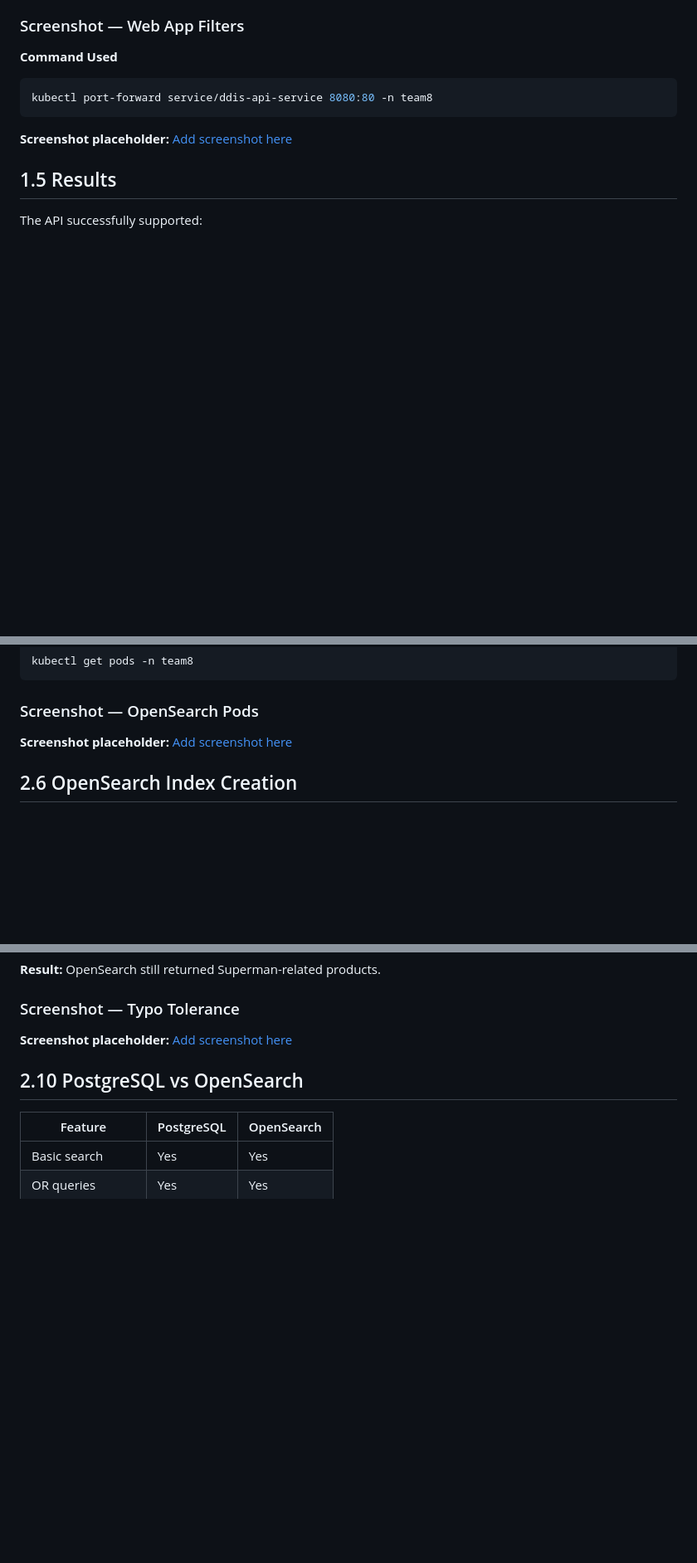
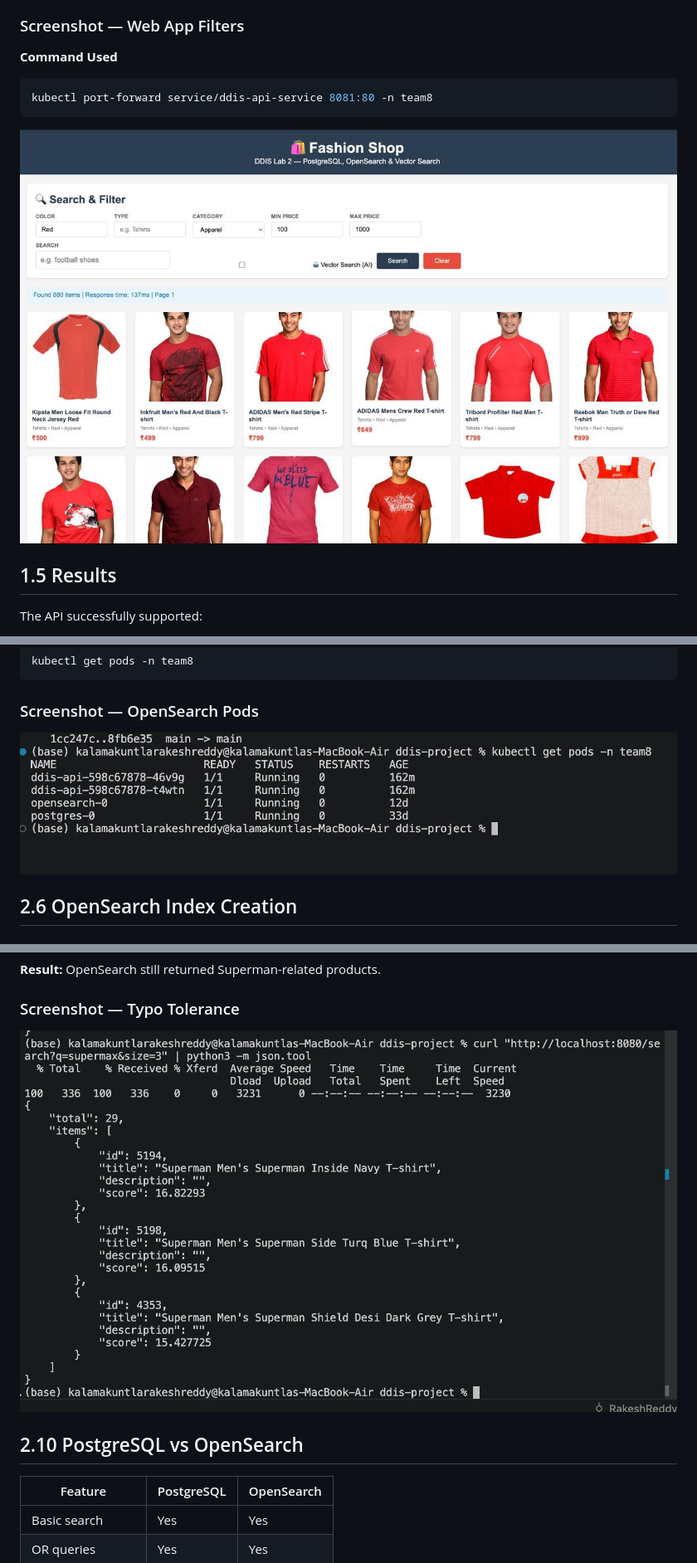
Before and after one commit to vupparapallivikram/Distributed-Fashion-shop-Backend-on-Kubernetes, a Markdown page: lab2/README.md, 3 parts joined by grey strips. Shown at 83% size. Drawn GitHub-style; pictures changed too: lab2/screenshots/opensearch-typo.png (added), lab2/screenshots/pods.png (added), lab2/screenshots/webfilter.png (added); blank space fills up the shorter version.

````diff
--- a/lab2/README.md
+++ b/lab2/README.md
@@ -100,10 +100,10 @@ The web application was implemented using:
 **Command Used**
 
 ```bash
-kubectl port-forward service/ddis-api-service 8080:80 -n team8
+kubectl port-forward service/ddis-api-service 8081:80 -n team8
 ```
 
-**Screenshot placeholder:** [Add screenshot here](screenshots/01-filter-webapp.png)
+ ![Web filter](screenshots/webfilter.png)
 
 ## 1.5 Results
 
@@ -203,7 +203,7 @@ kubectl get pods -n team8
 
 ### Screenshot — OpenSearch Pods
 
-**Screenshot placeholder:** [Add screenshot here](screenshots/03-opensearch-pods.png)
+ ![pods](screenshots/pods.png)
 
 ## 2.6 OpenSearch Index Creation
 
@@ -278,7 +274,7 @@ curl "http://localhost:8080/search?q=supermax"
 
 ### Screenshot — Typo Tolerance
 
-**Screenshot placeholder:** [Add screenshot here](screenshots/05-opensearch-typo.png)
+![Typo Tolerance](screenshots/opensearch-typo.png)
 
 ## 2.10 PostgreSQL vs OpenSearch
 
````
Also changed, not shown: other parts of lab2/README.md (+5 -9 lines), lab2/screenshots/postgreSQL-OR.png (added), lab2/screenshots/postgreSQL-stemming.png (added), lab2/screenshots/vector-search.png (added).
